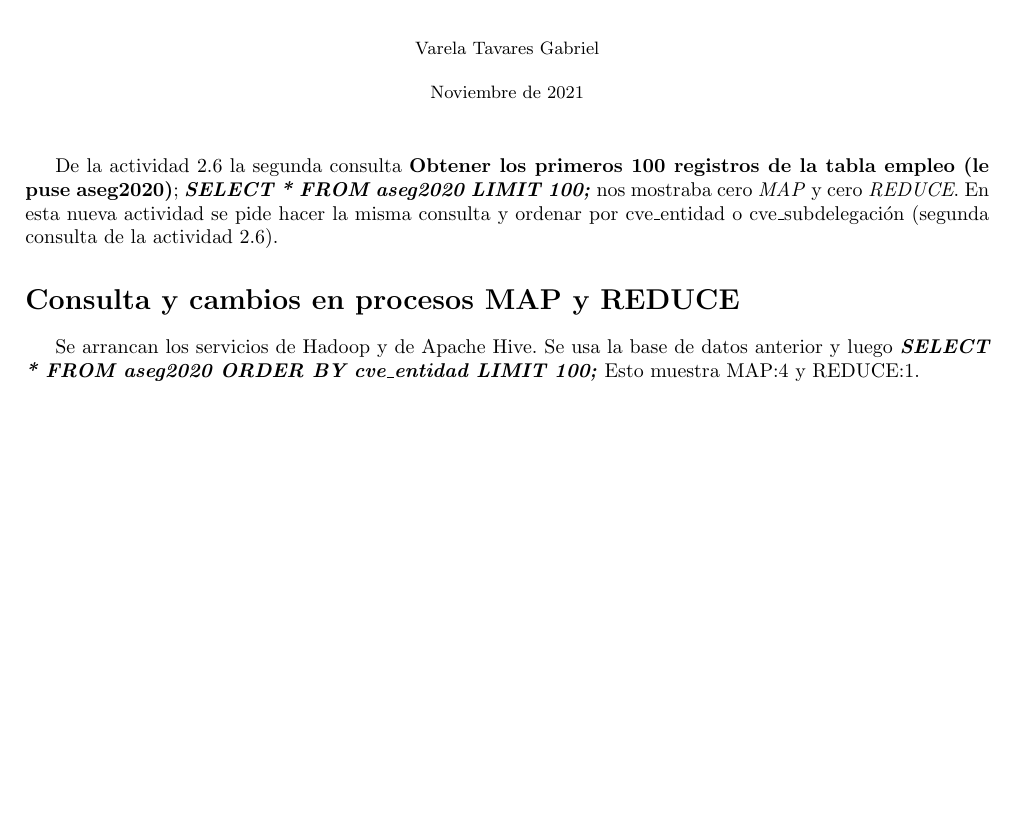
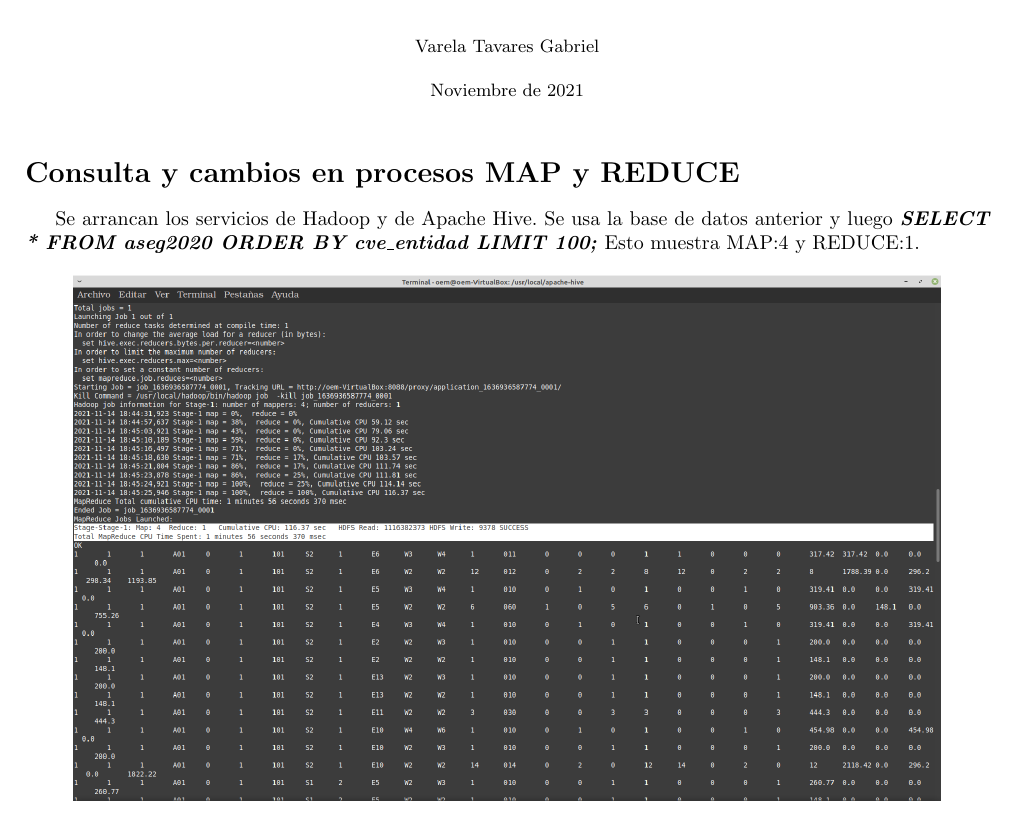
Before and after one commit to D4NT3002/TAREA-14, a LaTeX document (ACTIVIDAD 27 GABRIEL VARELA.tex): part of page 1 of 2, cut so that both start at the same text, the shorter picture padded with empty space. Compiled offline with pdfLaTeX.

Commit message:
Se eliminó un argumento

```diff
--- a/ACTIVIDAD 27 GABRIEL VARELA.tex
+++ b/ACTIVIDAD 27 GABRIEL VARELA.tex
@@ -21,7 +21,7 @@
 \author{\small Varela Tavares Gabriel}
 \maketitle
 
-De la actividad 2.6 la segunda consulta \textbf{Obtener los primeros 100 registros de la tabla empleo (le puse aseg2020)};  \textbf{\textit{SELECT * FROM aseg2020 LIMIT 100;}} nos mostraba cero \textit{MAP} y cero \textit{REDUCE}. En esta nueva actividad se pide hacer la misma consulta y ordenar por cve\_entidad o cve\_subdelegación (segunda consulta de la actividad 2.6).
+
 
 \section*{Consulta y cambios en procesos MAP y REDUCE}
 
```
